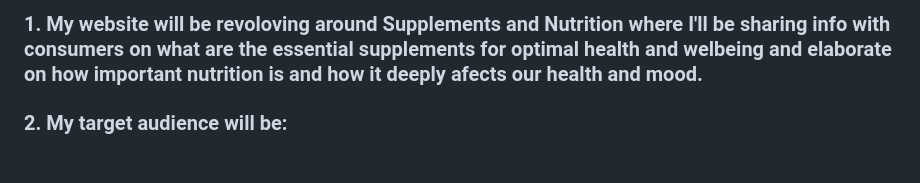
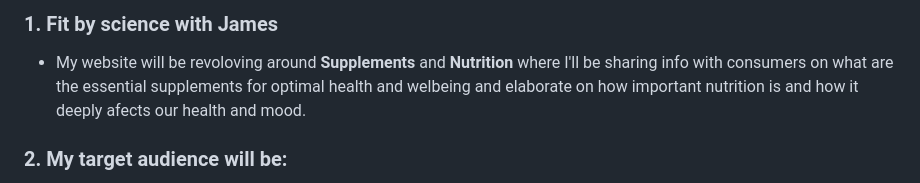
Before and after one commit to James95ua/JamesWebsite, a Markdown page: planning.md, the part around the change. Drawn GitHub-style.

```diff
--- a/planning.md
+++ b/planning.md
@@ -1,4 +1,5 @@
-### 1. My website will be revoloving around **Supplements** and **Nutrition** where I'll be sharing info with consumers on what are the essential supplements for optimal health and welbeing and elaborate on how important nutrition is and how it deeply afects our health and mood.
+### 1. Fit by science with James
+- My website will be revoloving around **Supplements** and **Nutrition** where I'll be sharing info with consumers on what are the essential supplements for optimal health and welbeing and elaborate on how important nutrition is and how it deeply afects our health and mood.
 ### 2. My target audience will be:
   - People who are interested in fitness and healthy eating
   - Beginners who want simple guidance on supplementation
```
